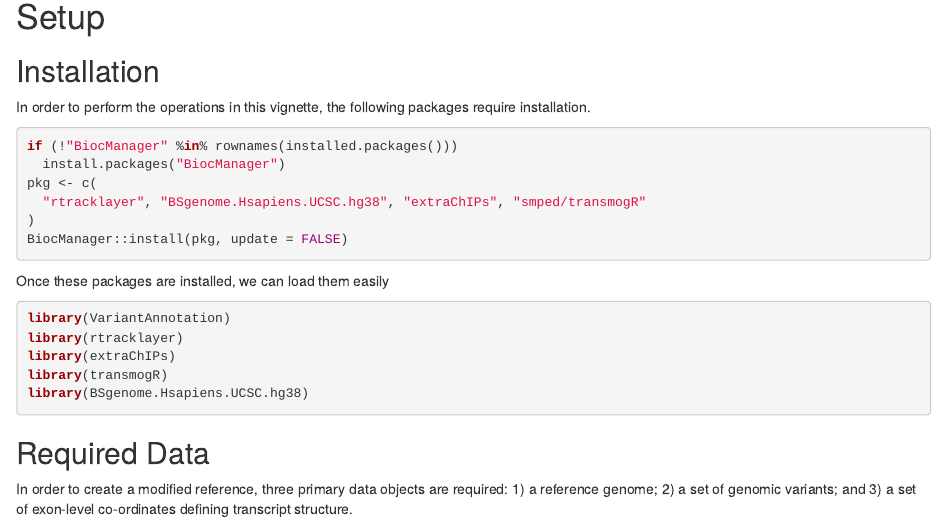
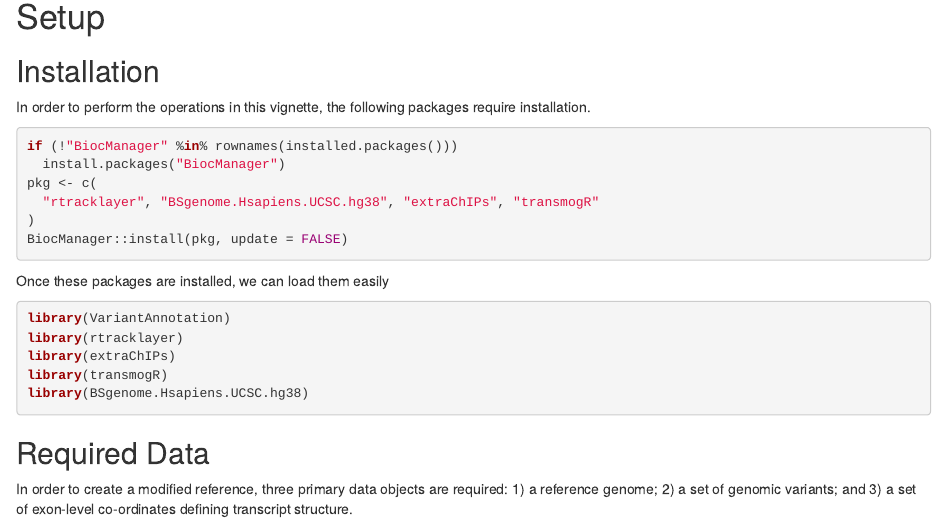
Before and after one commit to smped/transmogR, an R Markdown document (vignettes/creating_a_new_reference.Rmd): the page in a window 1100 px wide, from 480 px down. Rendered offline with R 4.5, knitr and Pandoc, with nearby package versions; the code chunks are not run, so their results and figures are left out; drawn as R Markdown's standard HTML page in place of the format the file asks for; a font, style sheet, LaTeX package, included part or bibliography that could not be used is replaced or left out.

Commit message:
Final commit before submission

````diff
--- a/vignettes/creating_a_new_reference.Rmd
+++ b/vignettes/creating_a_new_reference.Rmd
@@ -7,7 +7,9 @@ author:
 package: transmogR
 bibliography: '`r system.file("references.bib", package = "transmogR")`'
 output:
-  BiocStyle::html_document
+  BiocStyle::html_document:
+    toc: true
+    toc_depth: 2
 abstract: |
   The use of personalised or population-level variants opens the door to the
   possibility of creating a variant-modified reference genome, or transcriptome.
@@ -52,7 +54,7 @@ require installation.
 if (!"BiocManager" %in% rownames(installed.packages()))
   install.packages("BiocManager")
 pkg <- c(
-  "rtracklayer", "BSgenome.Hsapiens.UCSC.hg38", "extraChIPs", "smped/transmogR"
+  "rtracklayer", "BSgenome.Hsapiens.UCSC.hg38", "extraChIPs", "transmogR"
 )
 BiocManager::install(pkg, update = FALSE)
 ```
````
Also changed, not shown: R/transmogR-package.R (added, +35 -0 lines), README.md, 2 other files.
